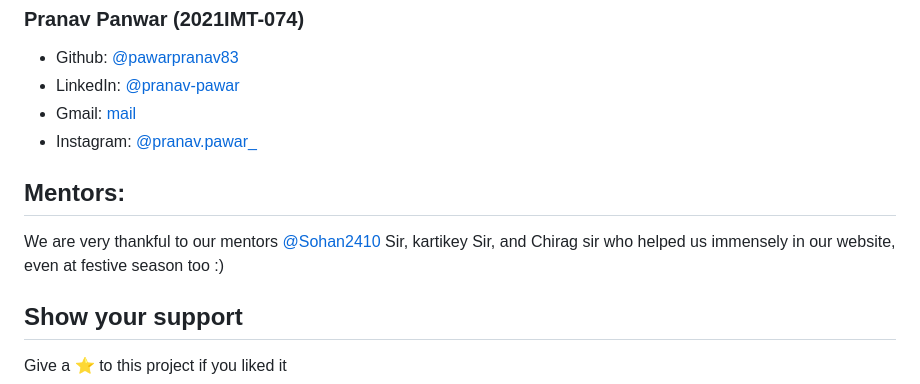
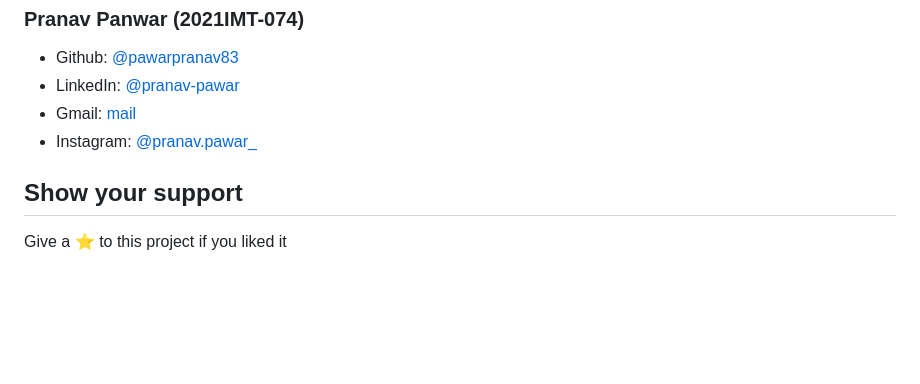
Before and after one commit to pawarpranav83/FoodShades, a Markdown page: readme.md, the part around one of its changes. GitHub-like rendering; blank space fills up the shorter version.

```diff
--- a/readme.md
+++ b/readme.md
@@ -167,11 +177,6 @@ Note that database connection string, passport client id & secret keys are in en
 - Gmail: [mail](mailto:pawar.pranav83@gmail.com)
 - Instagram: [@pranav.pawar\_](https://www.instagram.com/pranav.pawar_/)
 
-## Mentors:
-
-We are very thankful to our mentors [@Sohan2410](https://github.com/sohan2410) Sir, kartikey Sir, and Chirag sir who helped us immensely in our website,
-even at festive season too :)
-
 ## Show your support
 
 Give a ⭐️ to this project if you liked it
```
Also changed, not shown: other parts of readme.md (+46 -36 lines).
